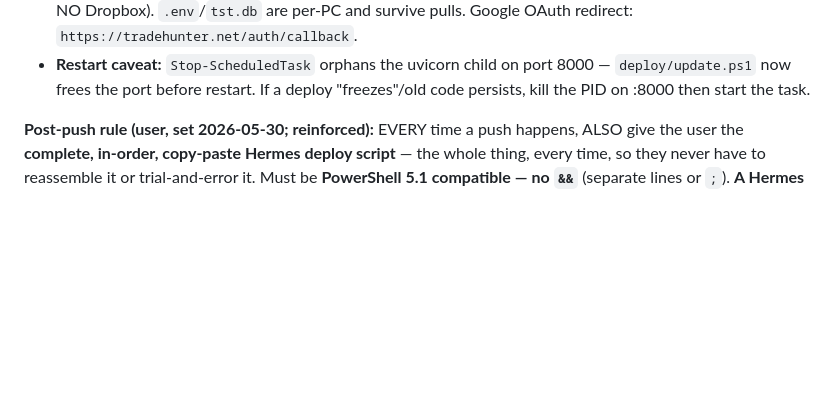
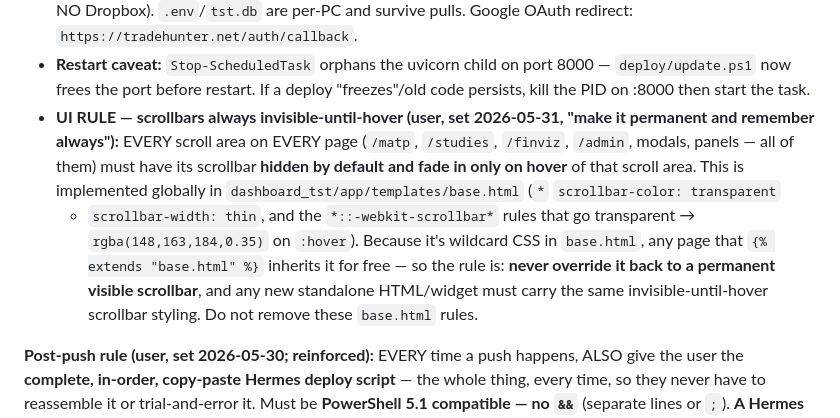
Before and after one commit to kuishung/trading-skills, a Markdown page: TradeHunter/CLAUDE.md, the part around the change. Rendered like a GitHub page; blank space fills up the shorter version.

Commit message:
TradeHunter: record permanent UI rule — scrollbars invisible-until-hover everywhere
User rule (2026-05-31, "make it permanent and remember always"): every scroll
area on every dashboard_tst page must hide its scrollbar by default and fade it
in only on hover. Already implemented globally in base.html; documented in
CLAUDE.md so it's recalled cross-PC and never overridden.

Co-Authored-By: Claude Opus 4.8 <noreply@anthropic.com>

```diff
--- a/TradeHunter/CLAUDE.md
+++ b/TradeHunter/CLAUDE.md
@@ -609,6 +609,19 @@ platform**. Full blueprint: `dashboard_tst/DESIGN.md`; deploy runbook:
 - **Restart caveat:** `Stop-ScheduledTask` orphans the uvicorn child on port
   8000 — `deploy/update.ps1` now frees the port before restart. If a deploy
   "freezes"/old code persists, kill the PID on :8000 then start the task.
+- **UI RULE — scrollbars always invisible-until-hover (user, set 2026-05-31,
+  "make it permanent and remember always"):** EVERY scroll area on EVERY page
+  (`/matp`, `/studies`, `/finviz`, `/admin`, modals, panels — all of them) must
+  have its scrollbar **hidden by default and fade in only on hover** of that
+  scroll area. This is implemented globally in
+  `dashboard_tst/app/templates/base.html` (`*` `scrollbar-color: transparent`
+  + `scrollbar-width: thin`, and the `*::-webkit-scrollbar*` rules that go
+  transparent → `rgba(148,163,184,0.35)` on `:hover`). Because it's wildcard
+  CSS in `base.html`, any page that `{% extends "base.html" %}` inherits it for
+  free — so the rule is: **never override it back to a permanent visible
+  scrollbar**, and any new standalone HTML/widget must carry the same
+  invisible-until-hover scrollbar styling. Do not remove these `base.html`
+  rules.
 
 **Post-push rule (user, set 2026-05-30; reinforced):** EVERY time a push
 happens, ALSO give the user the **complete, in-order, copy-paste Hermes
```
